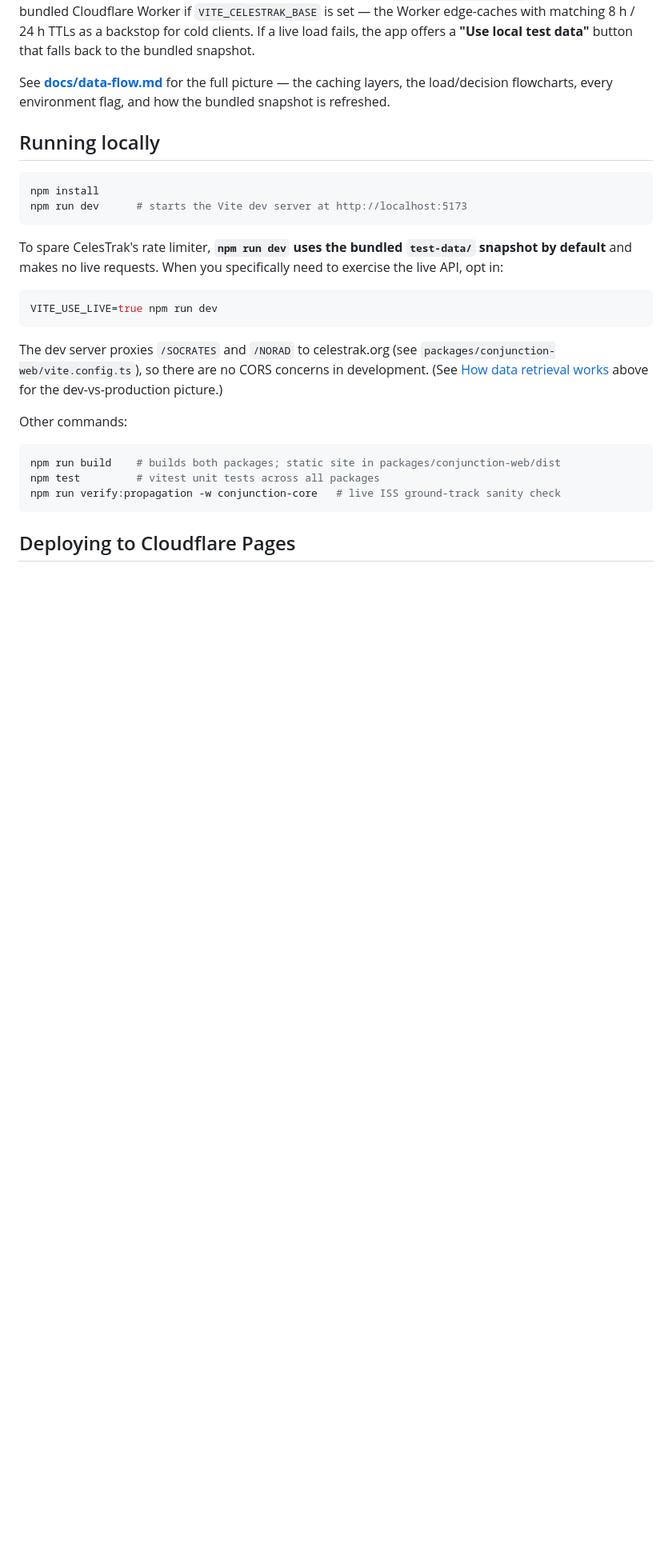
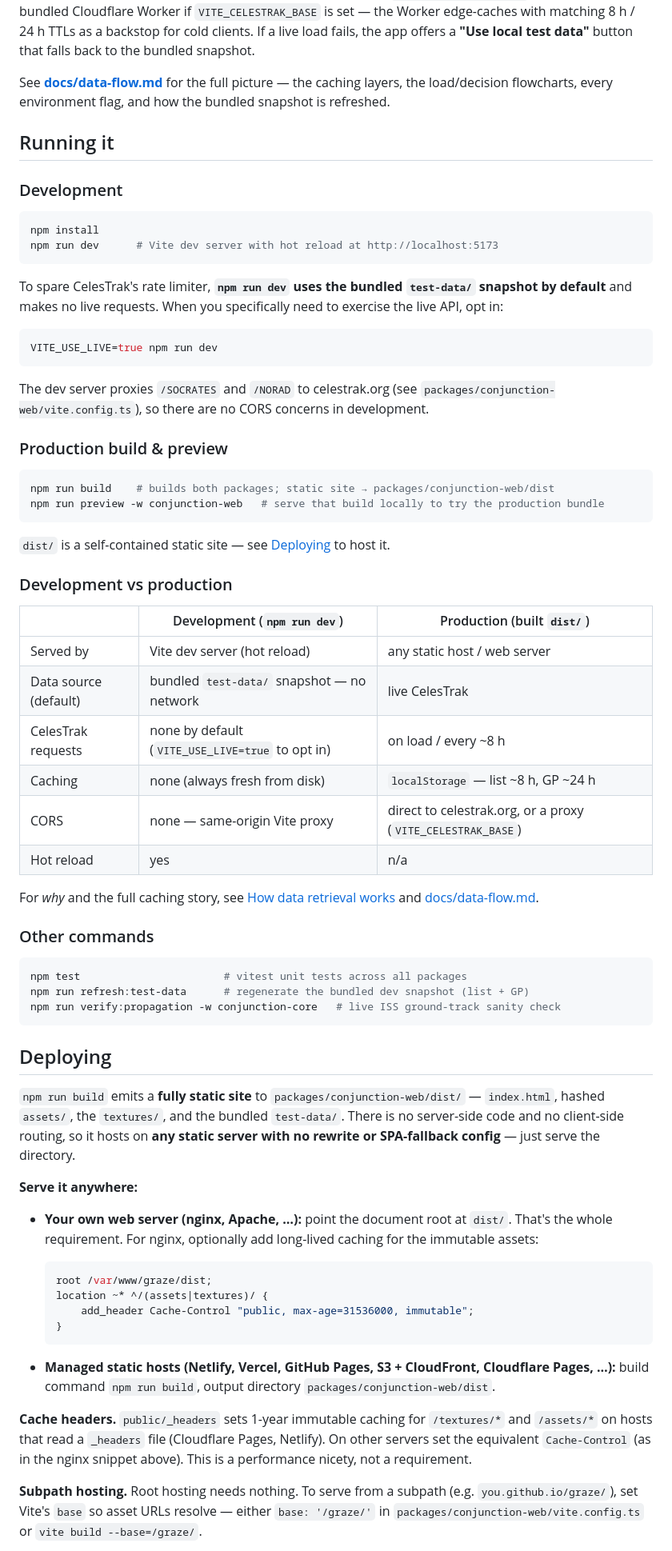
Before and after one commit to Beak-man/GRAZE, a Markdown page: README.md, the part around one of its changes. Shown at 80% size. Rendered like a GitHub page; blank space fills up the shorter version.

Commit message:
README: generic deployment guide + dev-vs-production
GRAZE builds to a fully static site (no server code, no client-side routing),
so document it as such instead of Cloudflare-only.

- Generalize "Deploying to Cloudflare Pages" → "Deploying": lead with serving
  the static dist/ on any web server (nginx/Apache docroot + a cache snippet;
  managed hosts via build command + output dir), cache-header and subpath-base
  notes, and how production data/CORS work (VITE_CELESTRAK_BASE + any reverse
  proxy). Keep the Cloudflare Pages steps as one "Example" subsection.
- Rework "Running locally" → "Running it": add a production build & preview
  snippet and a development-vs-production comparison table (serving, data
  source, requests, caching, CORS, hot reload), cross-linking the data-flow
  docs rather than duplicating them.
- Note the CORS proxy needn't be the bundled Worker — any reverse proxy that
  forwards /SOCRATES and /NORAD with a CORS header works.

Docs only; build verified, tests unaffected.

Co-Authored-By: Claude Opus 4.8 <noreply@anthropic.com>

````diff
--- a/README.md
+++ b/README.md
@@ -94,11 +94,13 @@ See **[docs/data-flow.md](docs/data-flow.md)** for the full picture — the cach
 layers, the load/decision flowcharts, every environment flag, and how the bundled
 snapshot is refreshed.
 
-## Running locally
+## Running it
+
+### Development
 
 ```sh
 npm install
-npm run dev      # starts the Vite dev server at http://localhost:5173
+npm run dev      # Vite dev server with hot reload at http://localhost:5173
 ```
 
 To spare CelesTrak's rate limiter, **`npm run dev` uses the bundled
@@ -111,15 +113,72 @@ VITE_USE_LIVE=true npm run dev
 
 The dev server proxies `/SOCRATES` and `/NORAD` to celestrak.org
 (see `packages/conjunction-web/vite.config.ts`), so there are no CORS
-concerns in development. (See [How data retrieval works](#how-data-retrieval-works)
-above for the dev-vs-production picture.)
+concerns in development.
 
-Other commands:
+### Production build & preview
 
 ```sh
-npm run build    # builds both packages; static site in packages/conjunction-web/dist
-npm test         # vitest unit tests across all packages
+npm run build    # builds both packages; static site → packages/conjunction-web/dist
+npm run preview -w conjunction-web   # serve that build locally to try the production bundle
+```
+
+`dist/` is a self-contained static site — see [Deploying](#deploying) to host it.
+
+### Development vs production
+
+| | Development (`npm run dev`) | Production (built `dist/`) |
+| --- | --- | --- |
+| Served by | Vite dev server (hot reload) | any static host / web server |
+| Data source (default) | bundled `test-data/` snapshot — no network | live CelesTrak |
+| CelesTrak requests | none by default (`VITE_USE_LIVE=true` to opt in) | on load / every ~8 h |
+| Caching | none (always fresh from disk) | `localStorage` — list ~8 h, GP ~24 h |
+| CORS | none — same-origin Vite proxy | direct to celestrak.org, or a proxy (`VITE_CELESTRAK_BASE`) |
+| Hot reload | yes | n/a |
+
+For *why* and the full caching story, see
+[How data retrieval works](#how-data-retrieval-works) and
+[docs/data-flow.md](docs/data-flow.md).
+
+### Other commands
+
+```sh
+npm test                       # vitest unit tests across all packages
+npm run refresh:test-data      # regenerate the bundled dev snapshot (list + GP)
 npm run verify:propagation -w conjunction-core   # live ISS ground-track sanity check
 ```
 
-## Deploying to Cloudflare Pages
+## Deploying
+
+`npm run build` emits a **fully static site** to
+`packages/conjunction-web/dist/` — `index.html`, hashed `assets/`, the
+`textures/`, and the bundled `test-data/`. There is no server-side code and no
+client-side routing, so it hosts on **any static server with no rewrite or
+SPA-fallback config** — just serve the directory.
+
+**Serve it anywhere:**
+
+- **Your own web server (nginx, Apache, …):** point the document root at
+  `dist/`. That's the whole requirement. For nginx, optionally add long-lived
+  caching for the immutable assets:
+
+  ```nginx
+  root /var/www/graze/dist;
+  location ~* ^/(assets|textures)/ {
+      add_header Cache-Control "public, max-age=31536000, immutable";
+  }
+  ```
+
+- **Managed static hosts (Netlify, Vercel, GitHub Pages, S3 + CloudFront,
+  Cloudflare Pages, …):** build command `npm run build`, output directory
+  `packages/conjunction-web/dist`.
+
+**Cache headers.** `public/_headers` sets 1-year immutable caching for
+`/textures/*` and `/assets/*` on hosts that read a `_headers` file (Cloudflare
+Pages, Netlify). On other servers set the equivalent `Cache-Control` (as in the
+nginx snippet above). This is a performance nicety, not a requirement.
+
+**Subpath hosting.** Root hosting needs nothing. To serve from a subpath (e.g.
+`you.github.io/graze/`), set Vite's `base` so asset URLs resolve — either
+`base: '/graze/'` in `packages/conjunction-web/vite.config.ts` or
+`vite build --base=/graze/`.
+
````
Also changed, not shown: other parts of README.md (+17 -8 lines).
